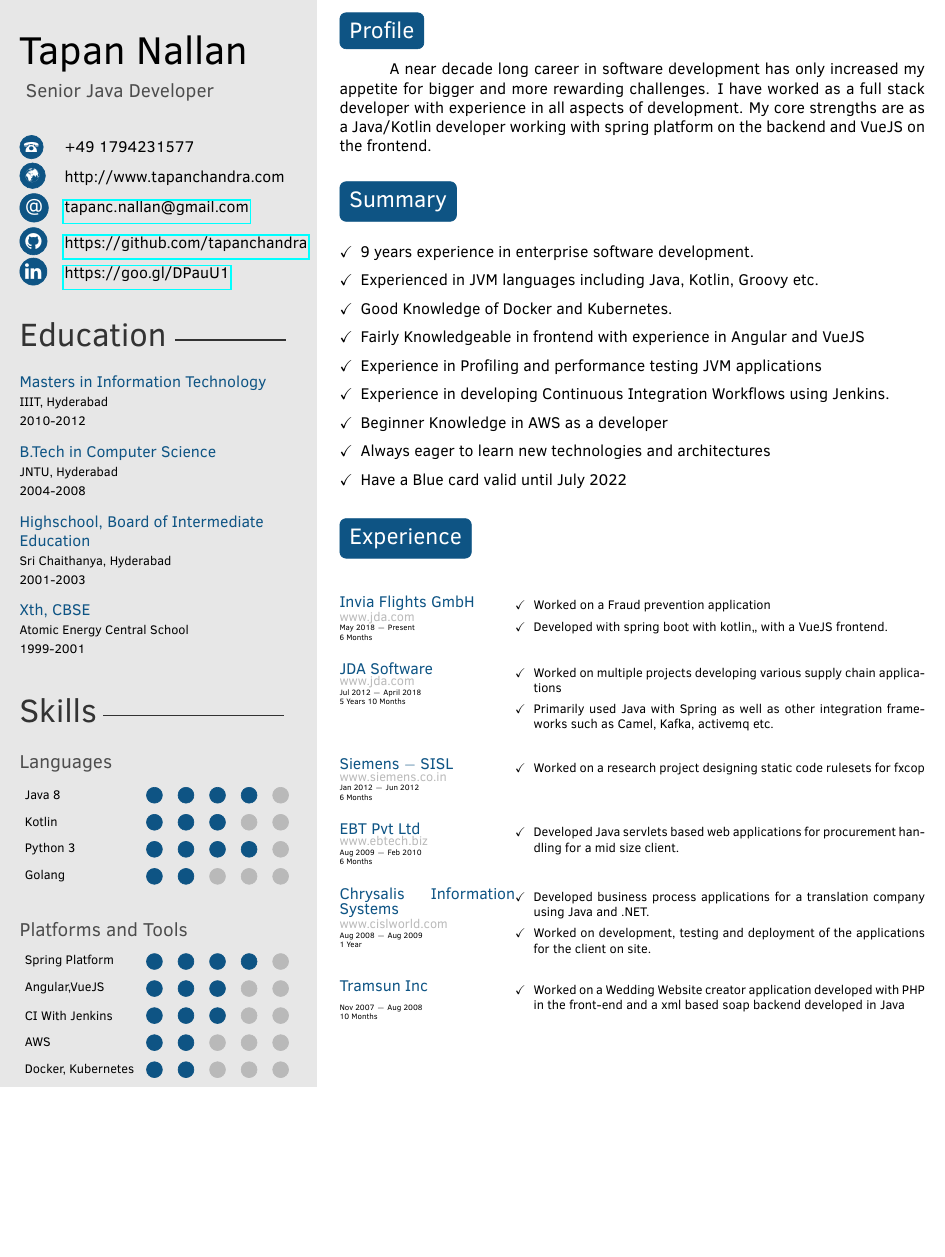
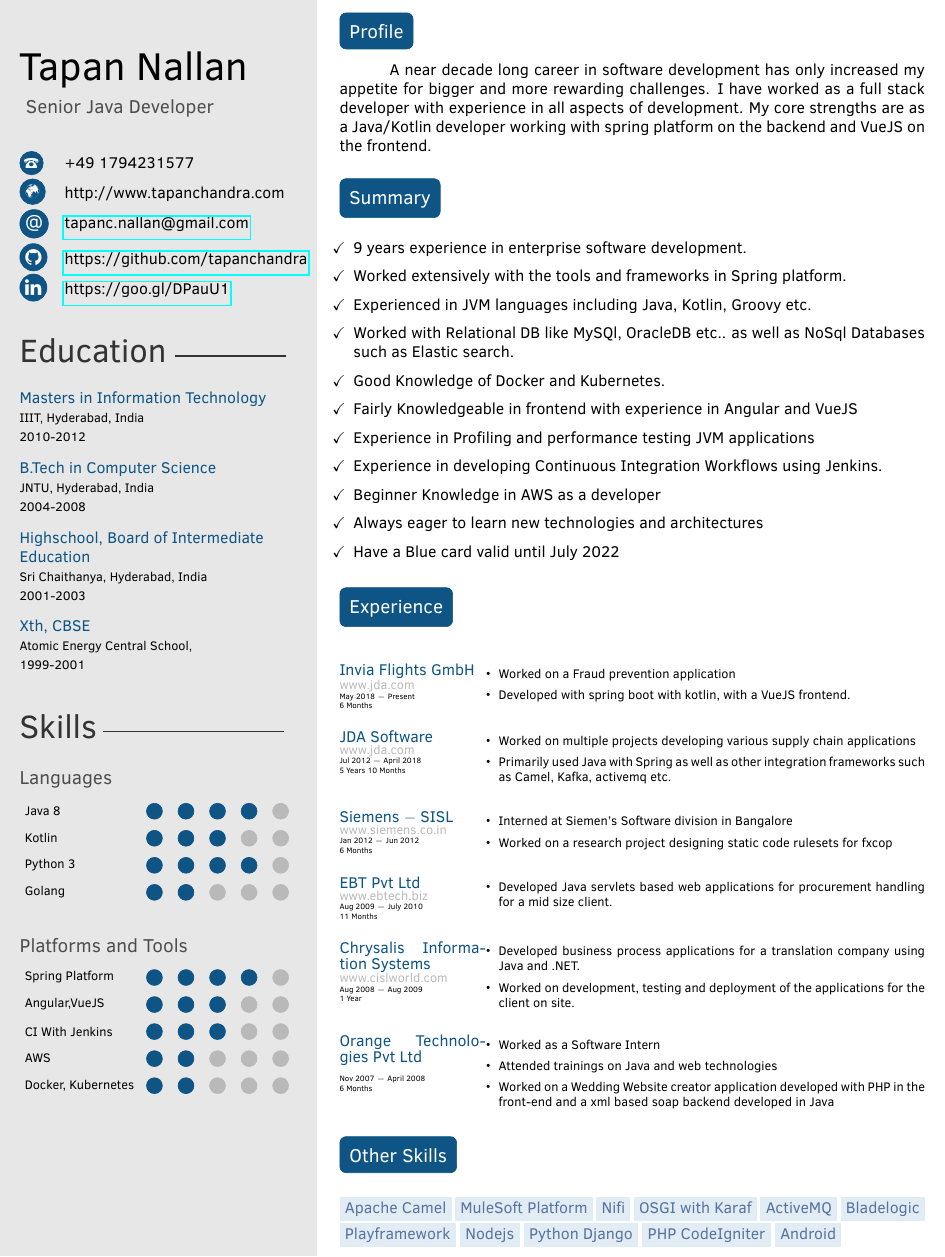
Before and after one commit to tapannallan/my-resume, a LaTeX CV (resume.tex, which reads twentysecondcv.cls): part of the page before the commit and part of page 1 of 2 after it, cut so that both start at the same text, the shorter picture padded with empty space. Compiled offline with pdfLaTeX.

Commit message:
October 2018 release

```diff
--- a/resume.tex
+++ b/resume.tex
@@ -47,10 +47,10 @@
 %----------------------------------------------------------------------------------------
 
 \education{
-	{Masters in Information Technology/IIIT, Hyderabad/2010-2012},
-	{B.Tech in Computer Science/JNTU, Hyderabad/2004-2008},
-	{Highschool, Board of Intermediate Education/Sri Chaithanya, Hyderabad/2001-2003},
-	{Xth, CBSE/Atomic Energy Central School/1999-2001},
+	{Masters in Information Technology/IIIT, Hyderabad, India/2010-2012},
+	{B.Tech in Computer Science/JNTU, Hyderabad, India/2004-2008},
+	{Highschool, Board of Intermediate Education/Sri Chaithanya, Hyderabad, India/2001-2003},
+	{Xth, CBSE/Atomic Energy Central School,/1999-2001},
 }
 
 %------------------------------------------------
@@ -71,28 +71,31 @@
 %	 PROFILE
 %----------------------------------------------------------------------------------------
 \begingroup
+\vspace{-10 pt}
 \section{Profile}
 \setlength{\parindent}{1cm}\linebreak\indent{
 	A near decade long career in software development has only increased my appetite for bigger and more rewarding challenges. I have worked as a full stack developer with experience in all aspects of development. My core strengths are as a Java/Kotlin developer working with spring platform on the backend and VueJS on the frontend.
 }
 \endgroup
 
-\vspace{12 pt}
+\vspace{10 pt}
 
 \section{Summary}
 \begin{itemize}[leftmargin=*]
-	\item 9 years experience in enterprise software development.
-	\item Experienced in JVM languages including Java, Kotlin, Groovy etc.
-	\item Good Knowledge of Docker and Kubernetes.
-	\item Fairly Knowledgeable in frontend with experience in Angular and VueJS
-	\item Experience in Profiling and performance testing JVM applications
-	\item Experience in developing Continuous Integration Workflows using Jenkins.
-	\item Beginner Knowledge in AWS as a developer
-	\item Always eager to learn new technologies and architectures
-	\item Have a Blue card valid until July 2022
+	\item[$\checkmark$] 9 years experience in enterprise software development.
+	\item[$\checkmark$] Worked extensively with the tools and frameworks in Spring platform.
+	\item[$\checkmark$] Experienced in JVM languages including Java, Kotlin, Groovy etc.
+	\item[$\checkmark$] Worked with Relational DB like MySQl, OracleDB etc.. as well as NoSql Databases such as Elastic search.
+	\item[$\checkmark$] Good Knowledge of Docker and Kubernetes.
+	\item[$\checkmark$] Fairly Knowledgeable in frontend with experience in Angular and VueJS
+	\item[$\checkmark$] Experience in Profiling and performance testing JVM applications
+	\item[$\checkmark$] Experience in developing Continuous Integration Workflows using Jenkins.
+	\item[$\checkmark$] Beginner Knowledge in AWS as a developer
+	\item[$\checkmark$] Always eager to learn new technologies and architectures
+	\item[$\checkmark$] Have a Blue card valid until July 2022
 \end{itemize}
 
-\vspace{12 pt}
+\vspace{10 pt}
 
 \section{Experience}
 
@@ -101,7 +104,7 @@
 
 		\begin{itemize}[leftmargin=*]
 			\item Worked on a Fraud prevention application
-			\item Developed with spring boot with kotlin,, with a VueJS frontend.
+			\item Developed with spring boot with kotlin, with a VueJS frontend.
 		\end{itemize}
 	}
 
@@ -116,11 +119,12 @@
 	\twentyitem{Siemens $-$ SISL}{www.siemens.co.in}{Jan 2012 $-$ Jun 2012}{6 Months}{
 
 		\begin{itemize}[leftmargin=*]
+			\item Interned at Siemen's Software division in Bangalore
 			\item Worked on a research project designing static code rulesets for fxcop
 		\end{itemize}
 	}
 
-	\twentyitem{EBT Pvt Ltd}{www.ebtech.biz}{Aug 2009 $-$ Feb 2010}{6 Months}{
+	\twentyitem{EBT Pvt Ltd}{www.ebtech.biz}{Aug 2009 $-$ July 2010}{11 Months}{
 
 		\begin{itemize}[leftmargin=*]
 			\item Developed Java servlets based web applications for procurement handling for a mid size client.
@@ -135,12 +139,18 @@
 		\end{itemize}
 	}
 
-	\twentyitem{Tramsun Inc}{}{Nov 2007 $-$ Aug 2008}{10 Months}{
+	\twentyitem{Orange Technologies Pvt Ltd}{}{Nov 2007 $-$ April 2008}{6 Months}{
 
 		\begin{itemize}[leftmargin=*]
+			\item Worked as a Software Intern
+			\item Attended trainings on Java and web technologies
 			\item Worked on a Wedding Website creator application developed with PHP in the front-end and a xml based soap backend developed in Java
 		\end{itemize}
 	}
+\end{twenty}
 
-\end{twenty}
+\section{Other Skills}
+
+\maketag{Apache Camel} \maketag{MuleSoft Platform} \maketag{Nifi} \maketag{OSGI with Karaf} \maketag{ActiveMQ} \maketag{Bladelogic} \maketag{Playframework} \maketag{Nodejs} \maketag{Python Django}
+\maketag{PHP CodeIgniter} \maketag{Android}
 \end{document}
--- a/twentysecondcv.cls
+++ b/twentysecondcv.cls
@@ -41,7 +41,6 @@
 %----------------------------------------------------------------------------------------
 %	 MISC CONFIGURATIONS
 %----------------------------------------------------------------------------------------
-\setlist[itemize,1]{label=$\checkmark$}
 
 \renewcommand{\bfseries}{\color{gray}} % Make \textbf produce coloured text instead
 \pagestyle{empty} % Disable headers and footers
@@ -63,10 +62,10 @@
 \setlength{\TPHorizModule}{1cm} % Left margin
 \setlength{\TPVertModule}{1cm} % Top margin
 
-\newlength\imagewidth
-\newlength\imagescale
-\pgfmathsetlength{\imagewidth}{5cm}
-\pgfmathsetlength{\imagescale}{\imagewidth/600}
+% \newlength\imagewidth
+% \newlength\imagescale
+% \pgfmathsetlength{\imagewidth}{5cm}
+% \pgfmathsetlength{\imagescale}{\imagewidth/600}
 
 \newlength{\TotalSectionLength} % Define a new length to hold the remaining line width after the section title is printed
 \newlength{\SectionTitleLength} % Define a new length to hold the width of the section title
@@ -326,7 +231,7 @@
 \renewcommand{\section}[1]{
 	{%
 		\color{gray}%
-		\Large\round{#1}{mainblue}%
+		\large\round{#1}{mainblue}%
 	}
 }
 
@@ -361,12 +266,12 @@
 % }
 
 \newcommand{\twentyitem}[5]{%
-	\parbox[t]{0.30\textwidth}{%
+	\parbox[t]{0.25\textwidth}{%
 		\normalsize\color{mainblue}#1\\
 		\footnotesize\color{maingray}#2\\
 		\tiny\color{black}#3\\
 		\tiny\color{black}#4\\
-	}&\parbox[t]{0.70\textwidth}{%
+	}&\parbox[t]{0.75\textwidth}{%
 		\footnotesize#5\vspace{\parsep}%
 	}\\
 }
```
Also changed, not shown: profile.png (deleted), resume.pdf, twentysecondcv.cls (94 more changed lines), 7 other files.
